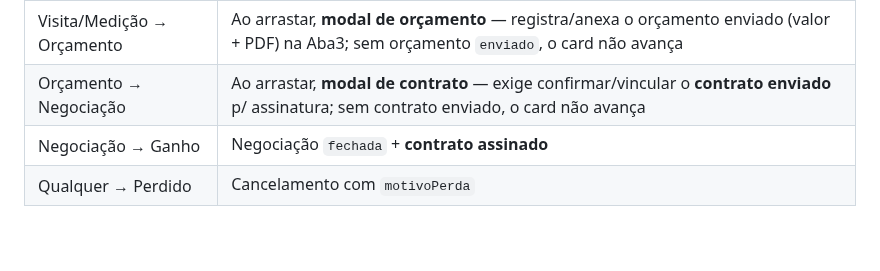
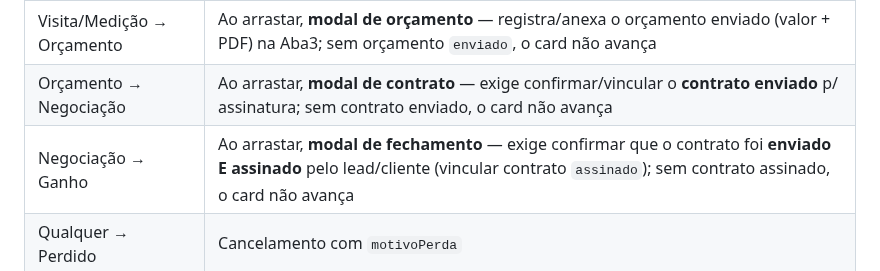
Before and after one commit to guelfi/HakoInteriores, a Markdown page: SPEC-BACKEND.md, the part around the change. GitHub-like rendering; blank space fills up the shorter version.

Commit message:
spec: Negociação→Ganho exige modal confirmando contrato enviado + assinado

```diff
--- a/SPEC-BACKEND.md
+++ b/SPEC-BACKEND.md
@@ -255,7 +255,7 @@ Card = `Negociacao`, nunca a pessoa diretamente. Uma pessoa pode ter N negociaç
 | Contato → Visita/Medição | Ao arrastar, **modal de agendamento** — registra a `Visita` (data/obs) na Aba3 do cliente; sem visita agendada, o card não avança |
 | Visita/Medição → Orçamento | Ao arrastar, **modal de orçamento** — registra/anexa o orçamento enviado (valor + PDF) na Aba3; sem orçamento `enviado`, o card não avança |
 | Orçamento → Negociação | Ao arrastar, **modal de contrato** — exige confirmar/vincular o **contrato enviado** p/ assinatura; sem contrato enviado, o card não avança |
-| Negociação → Ganho | Negociação `fechada` + **contrato assinado** |
+| Negociação → Ganho | Ao arrastar, **modal de fechamento** — exige confirmar que o contrato foi **enviado E assinado** pelo lead/cliente (vincular contrato `assinado`); sem contrato assinado, o card não avança |
 | Qualquer → Perdido | Cancelamento com `motivoPerda` |
 
 **Avanço amarrado à ação:** mover o card no funil **sempre abre o modal da ação correspondente**, que grava o artefato na Aba3 (agenda de visitas, orçamentos, contrato) e na timeline — o board não edita dados da pessoa, mas o avanço de estágio **exige** o registro do artefato. Sem preencher o modal, o card volta à coluna de origem (não avança).
```
